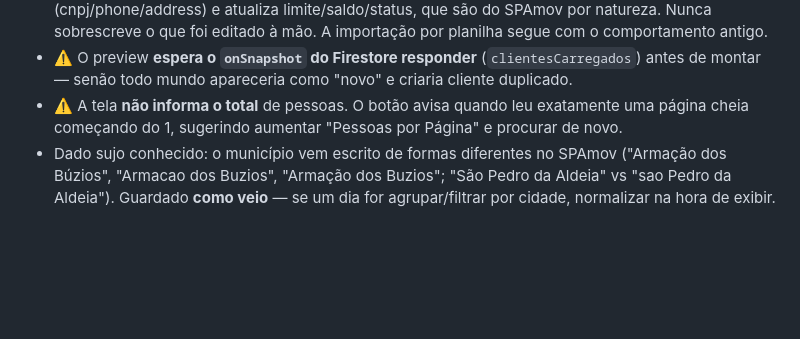
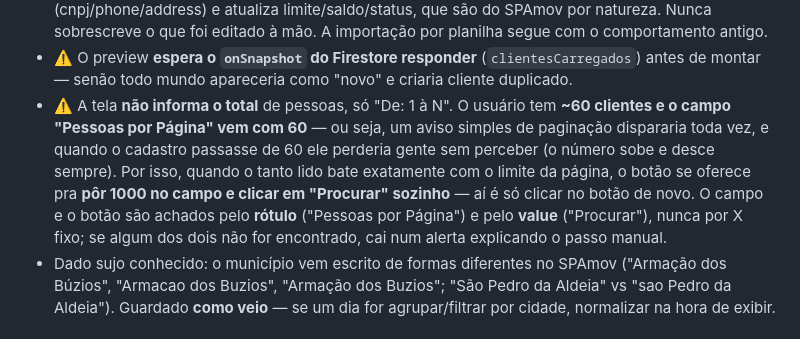
Before and after one commit to TKadachii/friganso-erp, a Markdown page: CONTEXTO-DO-PROJETO.md, the part around the change. Drawn GitHub-style; blank space fills up the shorter version.

Commit message:
Atualiza o contexto com o auto-aumento do limite de pessoas por pagina
Registra o porque: ~60 clientes com pagina de 60 fazia o aviso simples
disparar sempre, e o numero sobe e desce.

Co-Authored-By: Claude Opus 5 <noreply@anthropic.com>

```diff
--- a/CONTEXTO-DO-PROJETO.md
+++ b/CONTEXTO-DO-PROJETO.md
@@ -247,8 +247,13 @@ Traz nome, CNPJ/CPF, endereço completo, telefone, status e **limite/saldo de cr
   sobrescreve o que foi editado à mão. A importação por planilha segue com o comportamento antigo.
 - ⚠️ O preview **espera o `onSnapshot` do Firestore responder** (`clientesCarregados`) antes de
   montar — senão todo mundo apareceria como "novo" e criaria cliente duplicado.
-- ⚠️ A tela **não informa o total** de pessoas. O botão avisa quando leu exatamente uma página cheia
-  começando do 1, sugerindo aumentar "Pessoas por Página" e procurar de novo.
+- ⚠️ A tela **não informa o total** de pessoas, só "De: 1 à N". O usuário tem **~60 clientes e o
+  campo "Pessoas por Página" vem com 60** — ou seja, um aviso simples de paginação dispararia toda
+  vez, e quando o cadastro passasse de 60 ele perderia gente sem perceber (o número sobe e desce
+  sempre). Por isso, quando o tanto lido bate exatamente com o limite da página, o botão se oferece
+  pra **pôr 1000 no campo e clicar em "Procurar" sozinho** — aí é só clicar no botão de novo. O campo
+  e o botão são achados pelo **rótulo** ("Pessoas por Página") e pelo **value** ("Procurar"), nunca
+  por X fixo; se algum dos dois não for encontrado, cai num alerta explicando o passo manual.
 - Dado sujo conhecido: o município vem escrito de formas diferentes no SPAmov ("Armação dos Búzios",
   "Armacao dos Buzios", "Armação dos Buzios"; "São Pedro da Aldeia" vs "sao Pedro da Aldeia").
   Guardado **como veio** — se um dia for agrupar/filtrar por cidade, normalizar na hora de exibir.
```
